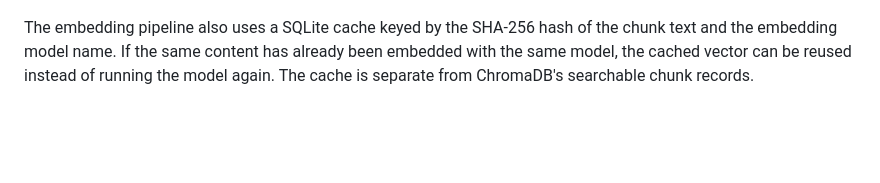
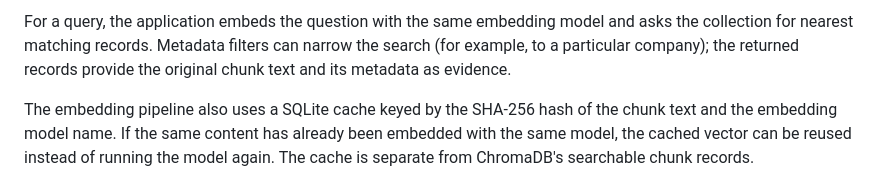
Before and after one commit to pratik-0302/job_description_agent, a Markdown page: README.md, the part around one of its changes. GitHub-like rendering; blank space fills up the shorter version.

```diff
--- a/README.md
+++ b/README.md
@@ -908,3 +944,4 @@ flowchart TB
+For a query, the application embeds the question with the same embedding model and asks the collection for nearest matching records. Metadata filters can narrow the search (for example, to a particular company); the returned records provide the original chunk text and its metadata as evidence.
 
 The embedding pipeline also uses a SQLite cache keyed by the SHA-256 hash of the chunk text and the embedding model name. If the same content has already been embedded with the same model, the cached vector can be reused instead of running the model again. The cache is separate from ChromaDB's searchable chunk records.
 
```
Also changed, not shown: other parts of README.md (+36 -0 lines).
